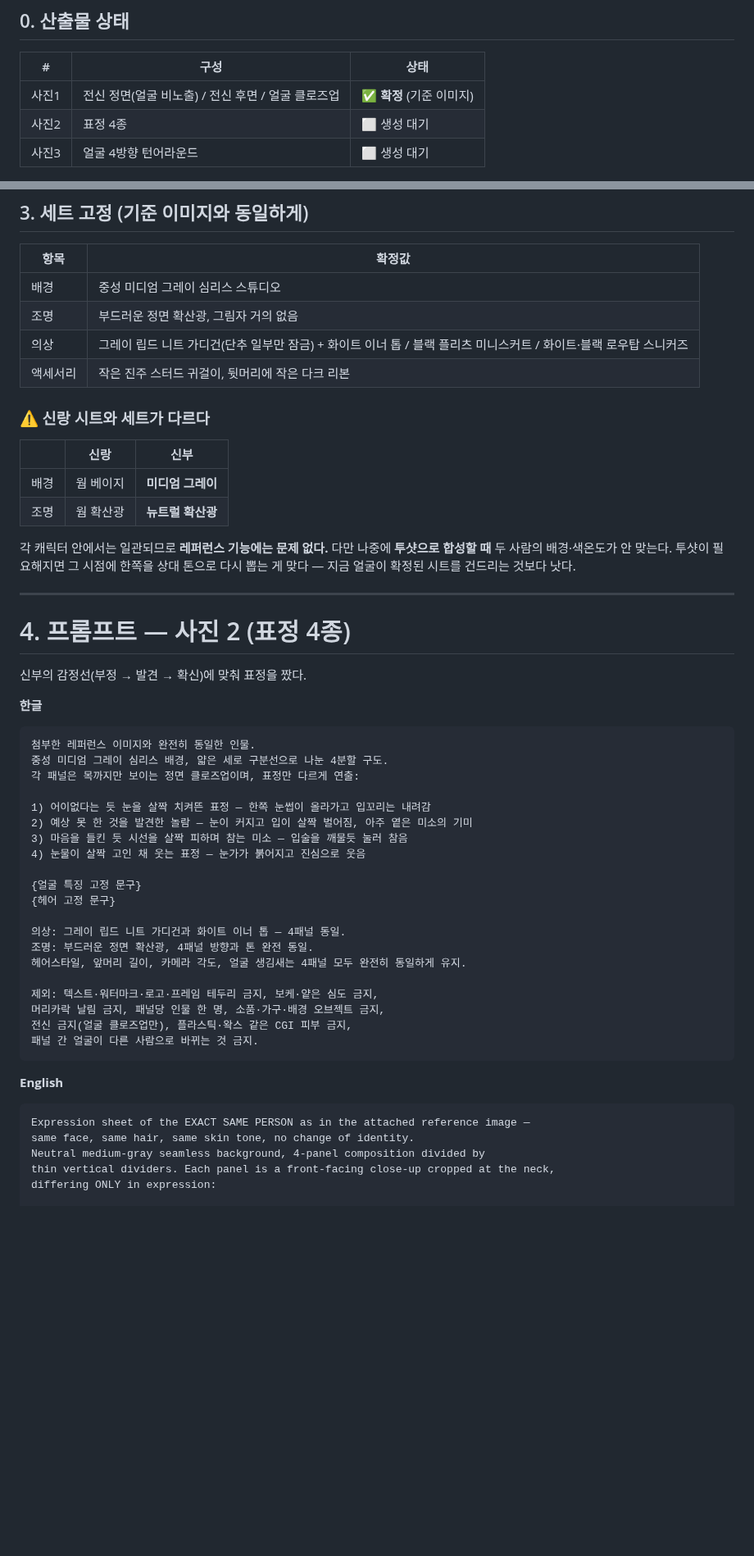
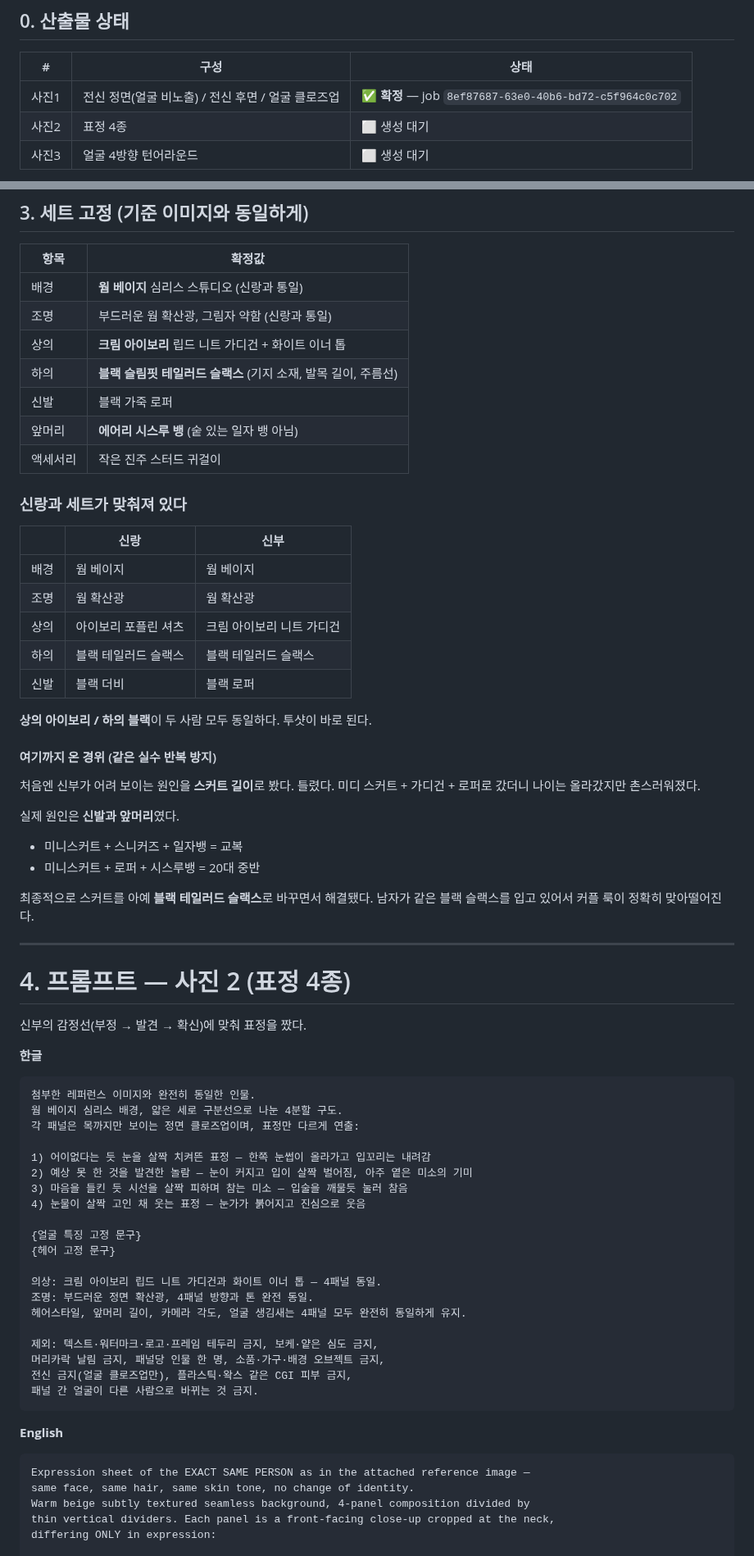
Before and after one commit to hwaganand/hwaga, a Markdown page: docs/character-reference-bride.md, 2 parts joined by grey strips. Shown at 82% size. GitHub-like rendering; blank space fills up the shorter version.

Commit message:
docs: lock the bride sheet to the approved trouser styling
Sheet 1 is confirmed. The shared set now matches the groom - warm beige
backdrop, warm diffused light, ivory top over black tailored trousers -
so a two-shot composites without a color-temperature fight. Fringe is
locked to an airy see-through one, and the beauty mark is described by
its position in frame rather than by cheek, which is what actually
reproduces. Records why the midi-skirt attempt failed: the age read came
from the shoes and fringe, not the hem.

Co-Authored-By: Claude Opus 5 <noreply@anthropic.com>
Claude-Session: https://claude.ai/code/session_017PoLuxQKfg7i3ApbNQwCrZ

````diff
--- a/docs/character-reference-bride.md
+++ b/docs/character-reference-bride.md
@@ -9,7 +9,7 @@
 
 | # | 구성 | 상태 |
 |---|---|---|
-| 사진1 | 전신 정면(얼굴 비노출) / 전신 후면 / 얼굴 클로즈업 | ✅ **확정** (기준 이미지) |
+| 사진1 | 전신 정면(얼굴 비노출) / 전신 후면 / 얼굴 클로즈업 | ✅ **확정** — job `8ef87687-63e0-40b6-bd72-c5f964c0c702` |
 | 사진2 | 표정 4종 | ⬜ 생성 대기 |
 | 사진3 | 얼굴 4방향 턴어라운드 | ⬜ 생성 대기 |
 
@@ -98,22 +98,37 @@ Petite slim build, slender arms and legs, narrow shoulders.
 
 | 항목 | 확정값 |
 |---|---|
-| 배경 | 중성 미디엄 그레이 심리스 스튜디오 |
-| 조명 | 부드러운 정면 확산광, 그림자 거의 없음 |
-| 의상 | 그레이 립드 니트 가디건(단추 일부만 잠금) + 화이트 이너 톱 / 블랙 플리츠 미니스커트 / 화이트·블랙 로우탑 스니커즈 |
-| 액세서리 | 작은 진주 스터드 귀걸이, 뒷머리에 작은 다크 리본 |
+| 배경 | **웜 베이지** 심리스 스튜디오 (신랑과 통일) |
+| 조명 | 부드러운 웜 확산광, 그림자 약함 (신랑과 통일) |
+| 상의 | **크림 아이보리** 립드 니트 가디건 + 화이트 이너 톱 |
+| 하의 | **블랙 슬림핏 테일러드 슬랙스** (기지 소재, 발목 길이, 주름선) |
+| 신발 | 블랙 가죽 로퍼 |
+| 앞머리 | **에어리 시스루 뱅** (숱 있는 일자 뱅 아님) |
+| 액세서리 | 작은 진주 스터드 귀걸이 |
 
-### ⚠️ 신랑 시트와 세트가 다르다
+### 신랑과 세트가 맞춰져 있다
 
 | | 신랑 | 신부 |
 |---|---|---|
-| 배경 | 웜 베이지 | **미디엄 그레이** |
-| 조명 | 웜 확산광 | **뉴트럴 확산광** |
+| 배경 | 웜 베이지 | 웜 베이지 |
+| 조명 | 웜 확산광 | 웜 확산광 |
+| 상의 | 아이보리 포플린 셔츠 | 크림 아이보리 니트 가디건 |
+| 하의 | 블랙 테일러드 슬랙스 | 블랙 테일러드 슬랙스 |
+| 신발 | 블랙 더비 | 블랙 로퍼 |
 
-각 캐릭터 안에서는 일관되므로 **레퍼런스 기능에는 문제 없다.**
-다만 나중에 **투샷으로 합성할 때** 두 사람의 배경·색온도가 안 맞는다.
-투샷이 필요해지면 그 시점에 한쪽을 상대 톤으로 다시 뽑는 게 맞다 —
-지금 얼굴이 확정된 시트를 건드리는 것보다 낫다.
+**상의 아이보리 / 하의 블랙**이 두 사람 모두 동일하다. 투샷이 바로 된다.
+
+#### 여기까지 온 경위 (같은 실수 반복 방지)
+
+처음엔 신부가 어려 보이는 원인을 **스커트 길이**로 봤다. 틀렸다.
+미디 스커트 + 가디건 + 로퍼로 갔더니 나이는 올라갔지만 촌스러워졌다.
+
+실제 원인은 **신발과 앞머리**였다.
+- 미니스커트 + 스니커즈 + 일자뱅 = 교복
+- 미니스커트 + 로퍼 + 시스루뱅 = 20대 중반
+
+최종적으로 스커트를 아예 **블랙 테일러드 슬랙스**로 바꾸면서 해결됐다.
+남자가 같은 블랙 슬랙스를 입고 있어서 커플 룩이 정확히 맞아떨어진다.
 
 ---
 
@@ -124,7 +139,7 @@ Petite slim build, slender arms and legs, narrow shoulders.
 **한글**
 ```
 첨부한 레퍼런스 이미지와 완전히 동일한 인물.
-중성 미디엄 그레이 심리스 배경, 얇은 세로 구분선으로 나눈 4분할 구도.
+웜 베이지 심리스 배경, 얇은 세로 구분선으로 나눈 4분할 구도.
 각 패널은 목까지만 보이는 정면 클로즈업이며, 표정만 다르게 연출:
 
 1) 어이없다는 듯 눈을 살짝 치켜뜬 표정 — 한쪽 눈썹이 올라가고 입꼬리는 내려감
@@ -135,7 +150,7 @@ Petite slim build, slender arms and legs, narrow shoulders.
 {얼굴 특징 고정 문구}
 {헤어 고정 문구}
 
-의상: 그레이 립드 니트 가디건과 화이트 이너 톱 — 4패널 동일.
+의상: 크림 아이보리 립드 니트 가디건과 화이트 이너 톱 — 4패널 동일.
 조명: 부드러운 정면 확산광, 4패널 방향과 톤 완전 동일.
 헤어스타일, 앞머리 길이, 카메라 각도, 얼굴 생김새는 4패널 모두 완전히 동일하게 유지.
 
@@ -149,7 +164,7 @@ Petite slim build, slender arms and legs, narrow shoulders.
 ```
 Expression sheet of the EXACT SAME PERSON as in the attached reference image —
 same face, same hair, same skin tone, no change of identity.
-Neutral medium-gray seamless background, 4-panel composition divided by
+Warm beige subtly textured seamless background, 4-panel composition divided by
 thin vertical dividers. Each panel is a front-facing close-up cropped at the neck,
 differing ONLY in expression:
 
````
Also changed, not shown: other parts of docs/character-reference-bride.md (+10 -10 lines).
